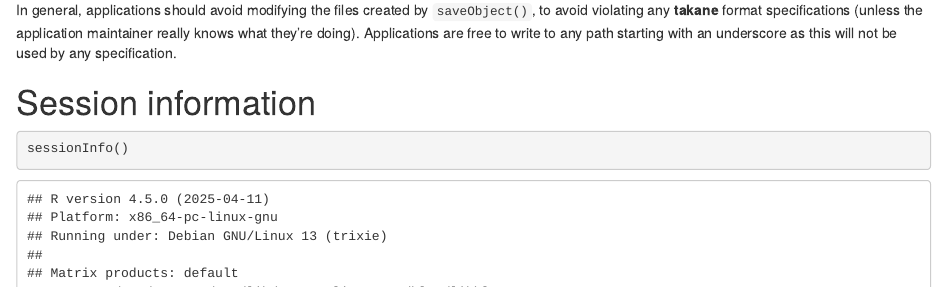
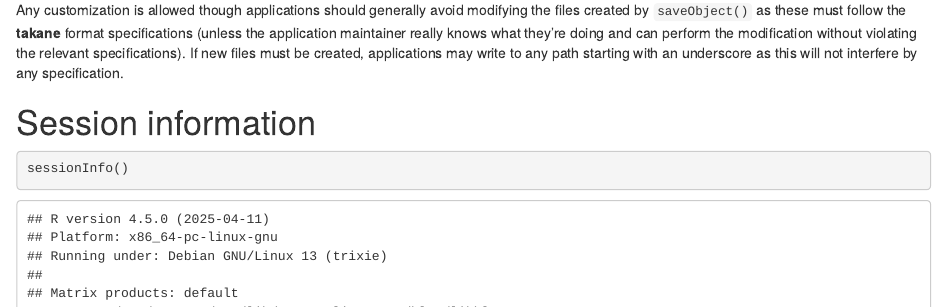
Before and after one commit to ArtifactDB/alabaster.base, an R Markdown document (vignettes/userguide.Rmd): the page in a window 1100 px wide, from 6430 px down. Rendered offline with R 4.5, knitr and Pandoc, with nearby package versions; drawn as R Markdown's standard HTML page in place of the format the file asks for; code that draws random numbers runs with fixed seeds of ours; some code elsewhere in the file could not run offline.

Commit message:
Minor cleanups to wording about application development.

````diff
--- a/vignettes/userguide.Rmd
+++ b/vignettes/userguide.Rmd
@@ -290,9 +290,9 @@ readForApplication(tmp)
 ```
 
 By overriding the saving and reading process for one or more classes, each application can customize the behavior of _alabaster_ to their own needs.
-In general, applications should avoid modifying the files created by `saveObject()`, to avoid violating any **takane** format specifications
-(unless the application maintainer really knows what they're doing).
-Applications are free to write to any path starting with an underscore as this will not be used by any specification.
+Any customization is allowed though applications should generally avoid modifying the files created by `saveObject()` as these must follow the **takane** format specifications
+(unless the application maintainer really knows what they're doing and can perform the modification without violating the relevant specifications).
+If new files must be created, applications may write to any path starting with an underscore as this will not interfere by any specification.
 
 # Session information {-}
 
````
Also changed, not shown: README.md.
